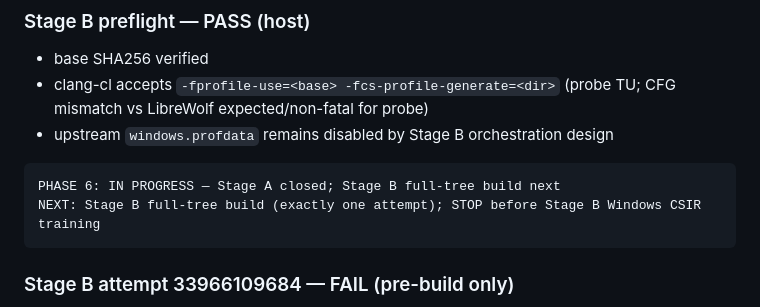
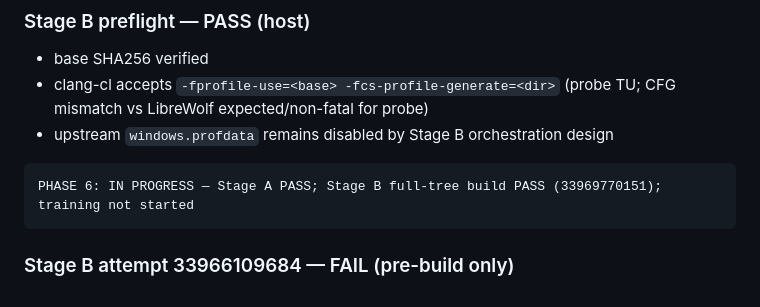
Before and after one commit to zerofrip/LibreWolf-Performance-Builder, a Markdown page: docs/EVIDENCE.md, the part around one of its changes. Rendered like a GitHub page.

````diff
--- a/docs/EVIDENCE.md
+++ b/docs/EVIDENCE.md
@@ -584,8 +584,7 @@ STAGE A: PASS
 - upstream `windows.profdata` remains disabled by Stage B orchestration design
 
 ```text
-PHASE 6: IN PROGRESS — Stage A closed; Stage B full-tree build next
-NEXT: Stage B full-tree build (exactly one attempt); STOP before Stage B Windows CSIR training
+PHASE 6: IN PROGRESS — Stage A PASS; Stage B full-tree build PASS (33969770151); training not started
 ```
 
 ### Stage B attempt 33966109684 — FAIL (pre-build only)
````
Also changed, not shown: other parts of docs/EVIDENCE.md (+40 -0 lines).
